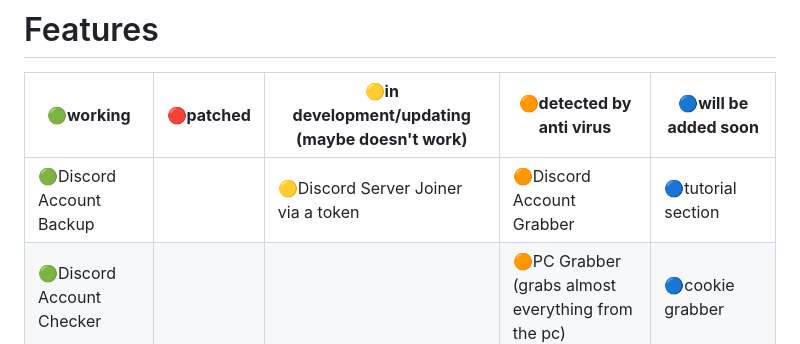
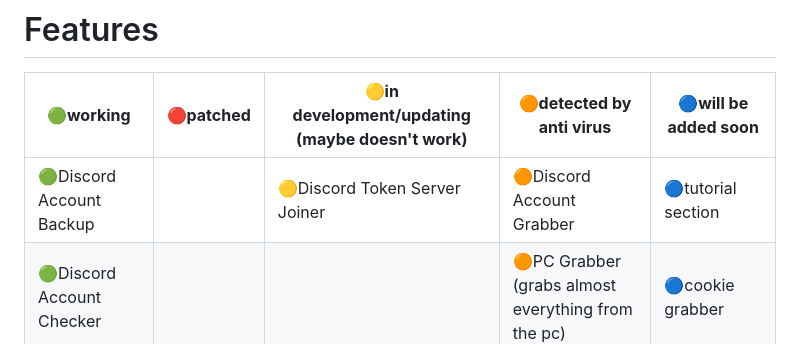
Before and after one commit to itsk0ntra/multi-tools, a Markdown page: README.md, the part around one of its changes. Rendered like a GitHub page.

```diff
--- a/README.md
+++ b/README.md
@@ -37,7 +37,7 @@ this project is open source so you can see how easy it is to hack/crack somethin
 # Features
 | **🟢working**             | **🔴patched** | **🟡in development/updating (maybe doesn't work)** | **🟠detected by anti virus** | **🔵will be added soon**                                                                                                             |
 |--------------------------|--------------|-------------------------------------------------------------------------|----------------------------------------------------|-------------------------------------------------------------------------------------------------------------------------------------|
-| 🟢Discord Account Backup  |              | 🟡Discord Server Joiner via a token                                      | 🟠Discord Account Grabber                           | 🔵tutorial section|
+| 🟢Discord Account Backup  |              | 🟡Discord Token Server Joiner                                    | 🟠Discord Account Grabber                           | 🔵tutorial section|
 | 🟢Discord Account Checker |              |                                                                         | 🟠PC Grabber (grabs almost everything from the pc)  | 🔵cookie grabber                                                                                                                                     |
 | 🟢Discord Server lookup   |              |                                                                         | 🟠Blank Grabber                                     | 🔵powerful rat logs                                                                                                                                   |
 | 🟢Discord Server Nuker    |              |                                                                         |                                                    |                                                                                                                                     |
```
Also changed, not shown: other parts of README.md (+1 -1 lines).
